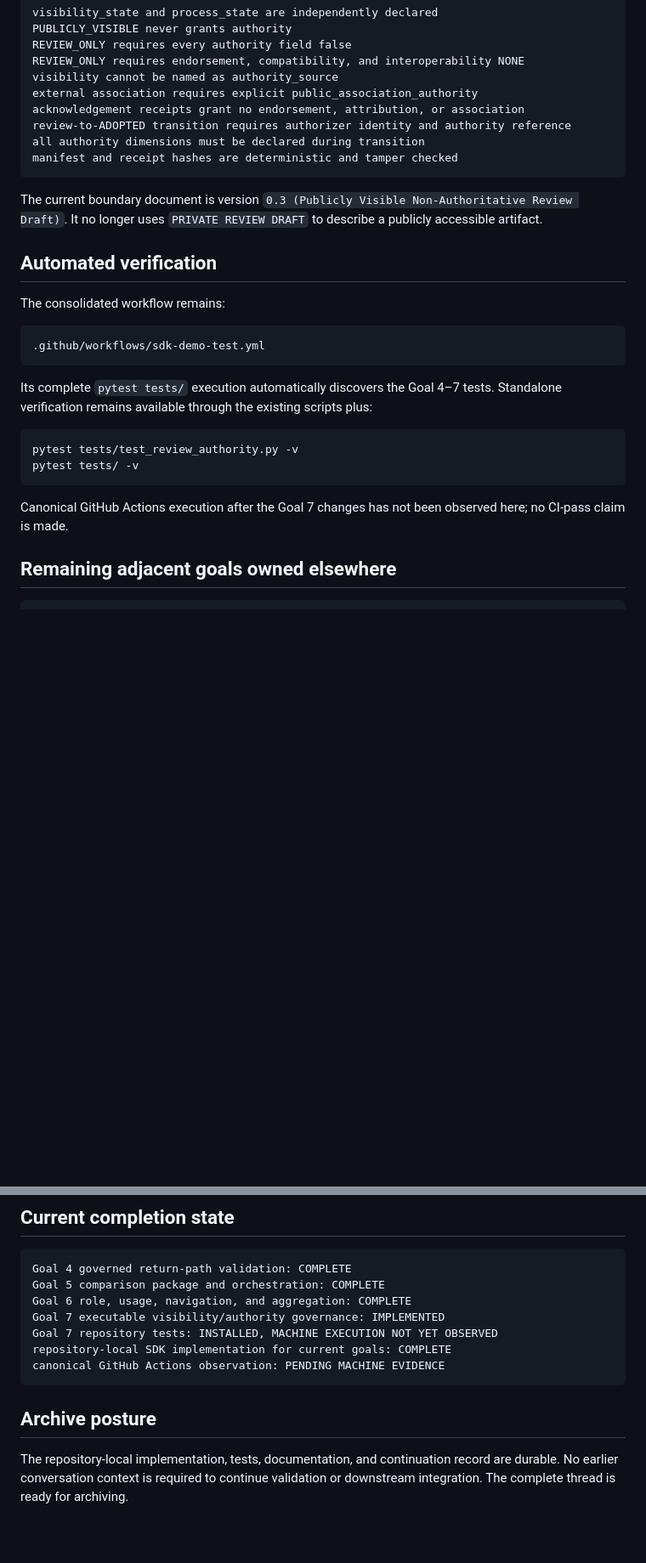
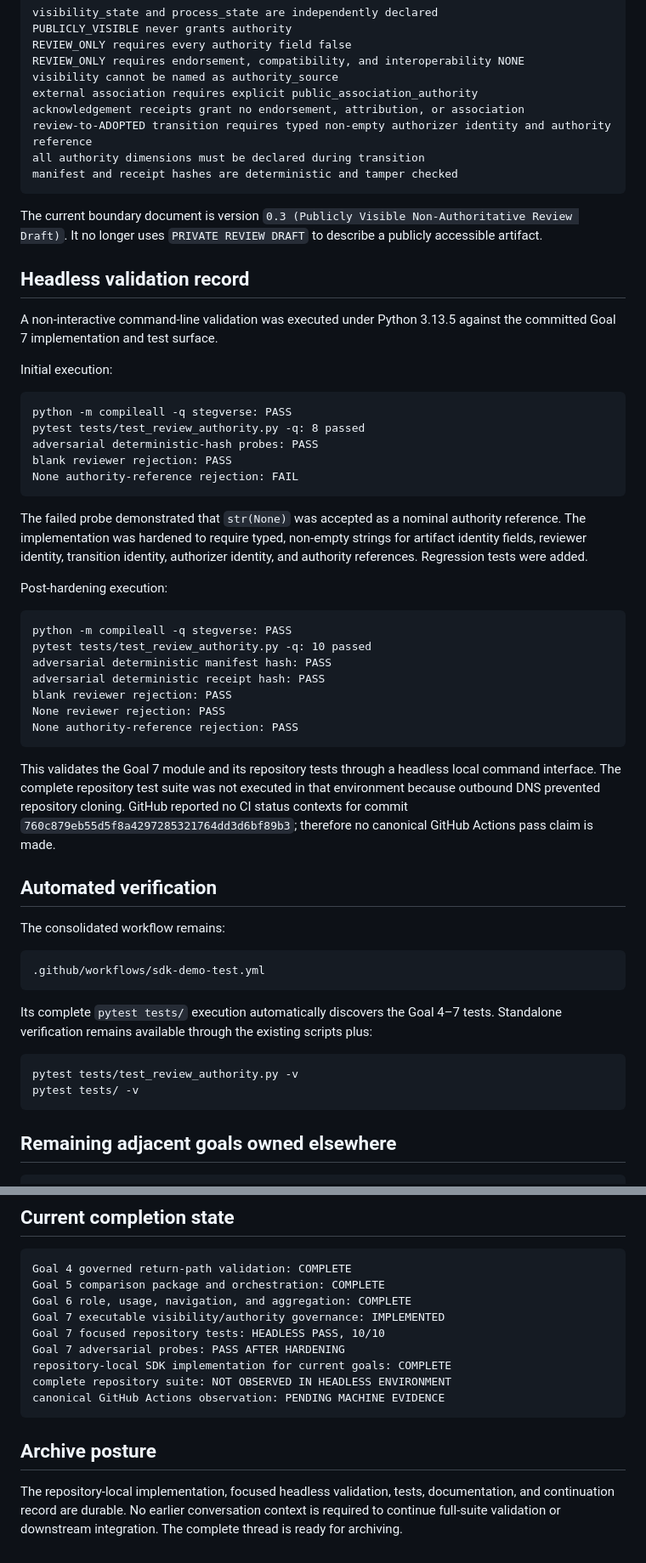
Before and after one commit to StegVerse-org/StegVerse-SDK, a Markdown page: docs/STEGVERSE_SDK_MIRROR_HANDOFF.md, 2 parts joined by grey strips. Shown at 85% size. Drawn GitHub-style; blank space fills up the shorter version.

Commit message:
Record headless Goal 7 validation and hardening result

````diff
--- a/docs/STEGVERSE_SDK_MIRROR_HANDOFF.md
+++ b/docs/STEGVERSE_SDK_MIRROR_HANDOFF.md
@@ -108,12 +108,42 @@ REVIEW_ONLY requires endorsement, compatibility, and interoperability NONE
 visibility cannot be named as authority_source
 external association requires explicit public_association_authority
 acknowledgement receipts grant no endorsement, attribution, or association
-review-to-ADOPTED transition requires authorizer identity and authority reference
+review-to-ADOPTED transition requires typed non-empty authorizer identity and authority reference
 all authority dimensions must be declared during transition
 manifest and receipt hashes are deterministic and tamper checked
 ```
 
 The current boundary document is version `0.3 (Publicly Visible Non-Authoritative Review Draft)`. It no longer uses `PRIVATE REVIEW DRAFT` to describe a publicly accessible artifact.
+
+## Headless validation record
+
+A non-interactive command-line validation was executed under Python 3.13.5 against the committed Goal 7 implementation and test surface.
+
+Initial execution:
+
+```text
+python -m compileall -q stegverse: PASS
+pytest tests/test_review_authority.py -q: 8 passed
+adversarial deterministic-hash probes: PASS
+blank reviewer rejection: PASS
+None authority-reference rejection: FAIL
+```
+
+The failed probe demonstrated that `str(None)` was accepted as a nominal authority reference. The implementation was hardened to require typed, non-empty strings for artifact identity fields, reviewer identity, transition identity, authorizer identity, and authority references. Regression tests were added.
+
+Post-hardening execution:
+
+```text
+python -m compileall -q stegverse: PASS
+pytest tests/test_review_authority.py -q: 10 passed
+adversarial deterministic manifest hash: PASS
+adversarial deterministic receipt hash: PASS
+blank reviewer rejection: PASS
+None reviewer rejection: PASS
+None authority-reference rejection: PASS
+```
+
+This validates the Goal 7 module and its repository tests through a headless local command interface. The complete repository test suite was not executed in that environment because outbound DNS prevented repository cloning. GitHub reported no CI status contexts for commit `760c879eb55d5f8a4297285321764dd3d6bf89b3`; therefore no canonical GitHub Actions pass claim is made.
 
 ## Automated verification
 
@@ -129,8 +159,6 @@ Its complete `pytest tests/` execution automatically discovers the Goal 4–7 te
 pytest tests/test_review_authority.py -v
 pytest tests/ -v
 ```
-
-Canonical GitHub Actions execution after the Goal 7 changes has not been observed here; no CI-pass claim is made.
 
 ## Remaining adjacent goals owned elsewhere
 
@@ -168,11 +196,13 @@ Goal 4 governed return-path validation: COMPLETE
 Goal 5 comparison package and orchestration: COMPLETE
 Goal 6 role, usage, navigation, and aggregation: COMPLETE
 Goal 7 executable visibility/authority governance: IMPLEMENTED
-Goal 7 repository tests: INSTALLED, MACHINE EXECUTION NOT YET OBSERVED
+Goal 7 focused repository tests: HEADLESS PASS, 10/10
+Goal 7 adversarial probes: PASS AFTER HARDENING
 repository-local SDK implementation for current goals: COMPLETE
+complete repository suite: NOT OBSERVED IN HEADLESS ENVIRONMENT
 canonical GitHub Actions observation: PENDING MACHINE EVIDENCE
 ```
 
 ## Archive posture
 
-The repository-local implementation, tests, documentation, and continuation record are durable. No earlier conversation context is required to continue validation or downstream integration. The complete thread is ready for archiving.
+The repository-local implementation, focused headless validation, tests, documentation, and continuation record are durable. No earlier conversation context is required to continue full-suite validation or downstream integration. The complete thread is ready for archiving.
````
Also changed, not shown: other parts of docs/STEGVERSE_SDK_MIRROR_HANDOFF.md (+1 -1 lines).
